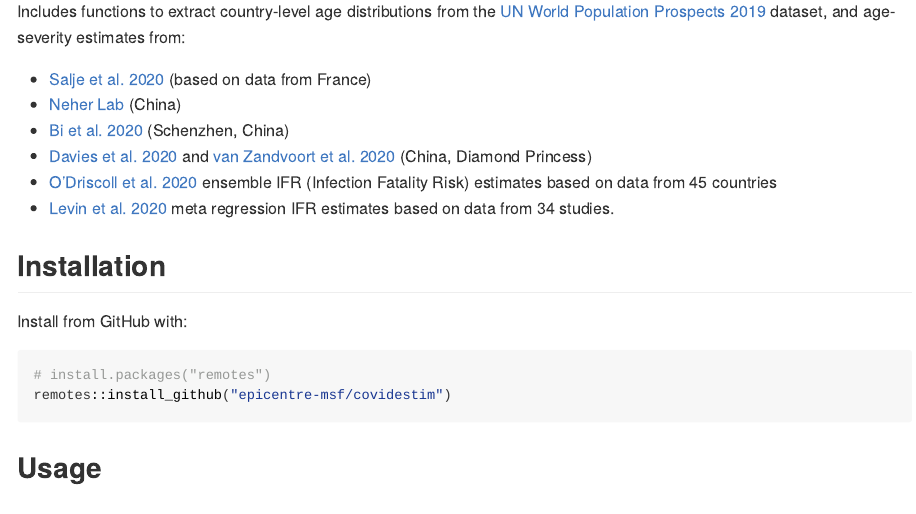
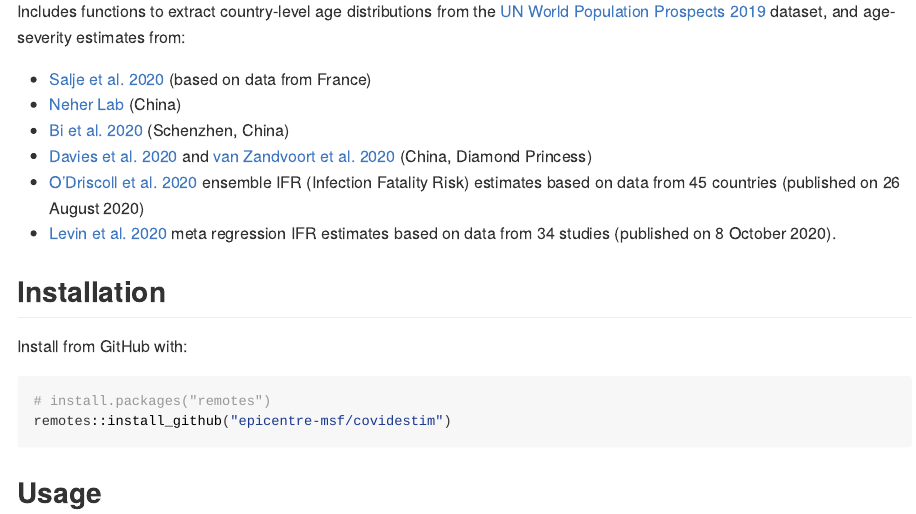
Before and after one commit to epicentre-msf/covidestim, an R Markdown document (README.Rmd): the page in a window 1100 px wide, from 240 px down. The pictures show the output file README.html that the author committed with the source, opened offline; long lines of code are wrapped.

Commit message:
added medarxive links with versions

```diff
--- a/README.Rmd
+++ b/README.Rmd
@@ -36,8 +36,8 @@ age-severity estimates from:
 - [Davies et al. 2020](https://doi.org/10.1101/2020.03.24.20043018) and [van
   Zandvoort et al. 2020](https://doi.org/10.1101/2020.04.27.20081711) (China,
   Diamond Princess)
-- [O'Driscoll et al. 2020](https://doi.org/10.1101/2020.08.24.20180851) ensemble IFR (Infection Fatality Risk) estimates based on data from 45 countries
-- [Levin et al. 2020](https://doi.org/10.1101/2020.07.23.20160895) meta regression IFR estimates based on data from 34 studies.
+- [O'Driscoll et al. 2020](https://www.medrxiv.org/content/10.1101/2020.08.24.20180851v1) ensemble IFR (Infection Fatality Risk) estimates based on data from 45 countries (published on 26 August 2020)
+- [Levin et al. 2020](https://www.medrxiv.org/content/10.1101/2020.07.23.20160895v6) meta regression IFR estimates based on data from 34 studies (published on 8 October 2020).
 
 ## Installation
 
```
Also changed, not shown: README.html, README.md.
